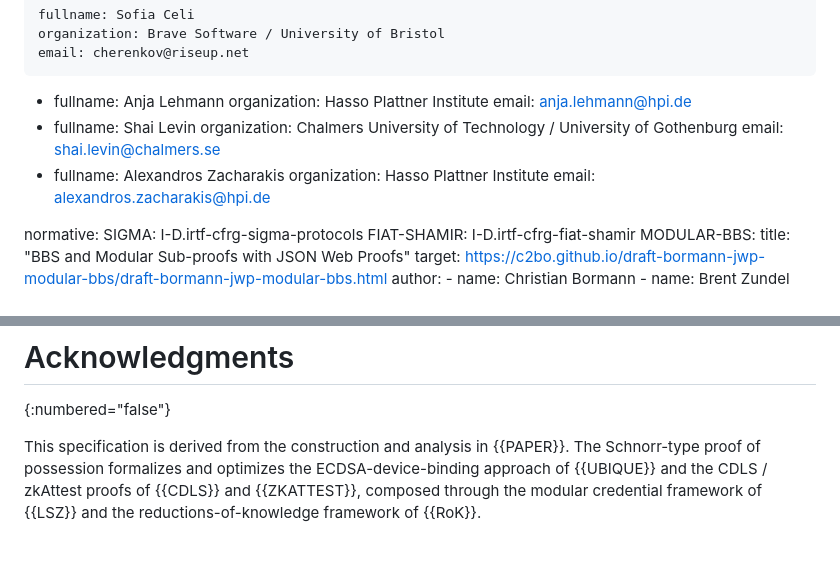
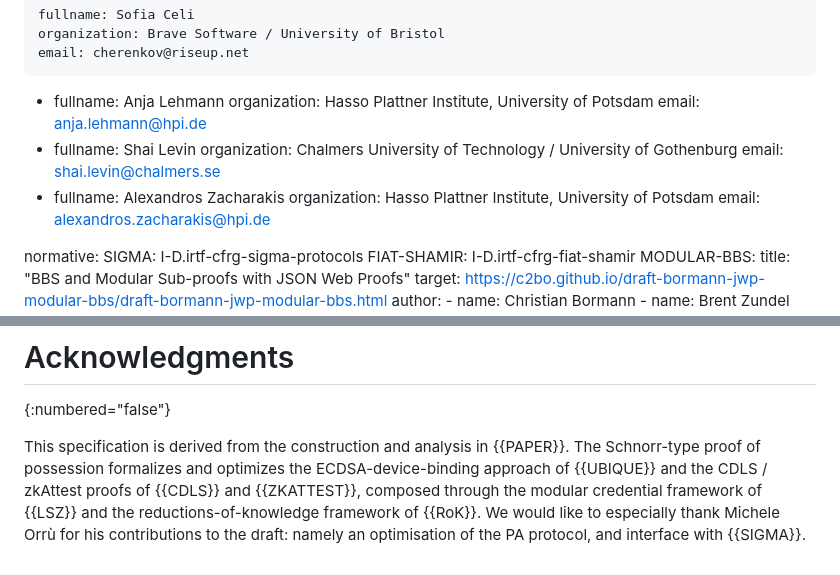
Before and after one commit to levanin/cllz-cfrg-ecdsa-pop, a Markdown page: draft-cllz-cfrg-ecdsa-pop.md, 2 parts joined by grey strips. Drawn GitHub-style.

Commit message:
Added ack and fixed affiliations

```diff
--- a/draft-cllz-cfrg-ecdsa-pop.md
+++ b/draft-cllz-cfrg-ecdsa-pop.md
@@ -26,7 +26,7 @@ author:
     email: cherenkov@riseup.net
  -
     fullname: Anja Lehmann
-    organization: Hasso Plattner Institute
+    organization: Hasso Plattner Institute, University of Potsdam
     email: anja.lehmann@hpi.de
  -
     fullname: Shai Levin
@@ -34,7 +34,7 @@ author:
     email: shai.levin@chalmers.se
  -
     fullname: Alexandros Zacharakis
-    organization: Hasso Plattner Institute
+    organization: Hasso Plattner Institute, University of Potsdam
     email: alexandros.zacharakis@hpi.de
 
 normative:
@@ -623,4 +623,4 @@ The "et al." form that appears in running headers is an artifact of the RFC docu
 {:numbered="false"}
 
 This specification is derived from the construction and analysis in {{PAPER}}.
-The Schnorr-type proof of possession formalizes and optimizes the ECDSA-device-binding approach of {{UBIQUE}} and the CDLS / zkAttest proofs of {{CDLS}} and {{ZKATTEST}}, composed through the modular credential framework of {{LSZ}} and the reductions-of-knowledge framework of {{RoK}}.
+The Schnorr-type proof of possession formalizes and optimizes the ECDSA-device-binding approach of {{UBIQUE}} and the CDLS / zkAttest proofs of {{CDLS}} and {{ZKATTEST}}, composed through the modular credential framework of {{LSZ}} and the reductions-of-knowledge framework of {{RoK}}. We would like to especially thank Michele Orrù for his contributions to the draft: namely an optimisation of the PA protocol, and interface with {{SIGMA}}.
```
